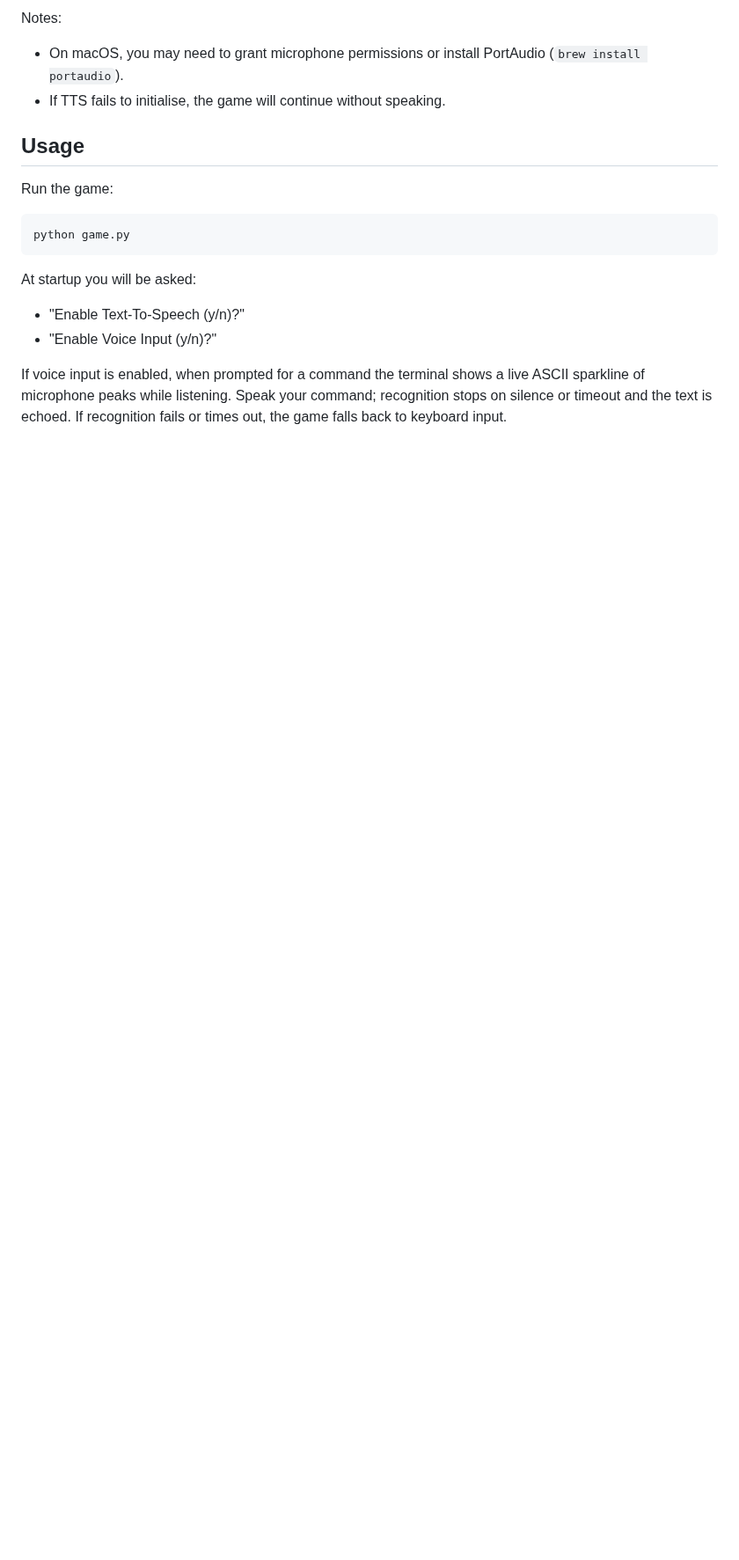
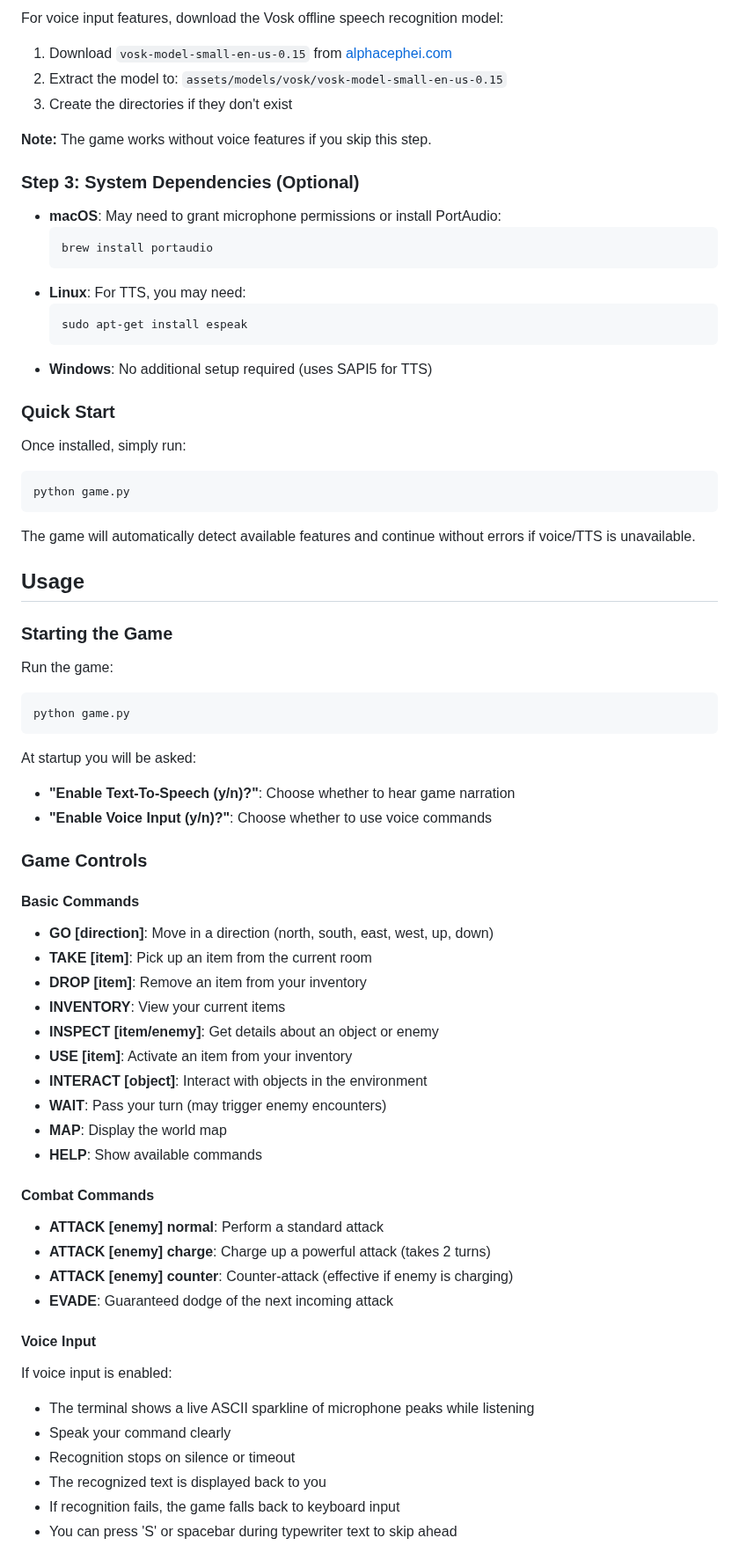
Before and after one commit to sambam60/wildrule, a Markdown page: README.md, the part around one of its changes. Shown at 88% size. Drawn GitHub-style; blank space fills up the shorter version.

````diff
--- a/README.md
+++ b/README.md
@@ -55,16 +64,73 @@ pip install pyttsx3 vosk sounddevice numpy
 
-Notes:
-- On macOS, you may need to grant microphone permissions or install PortAudio (`brew install portaudio`).
-- If TTS fails to initialise, the game will continue without speaking.
+For voice input features, download the Vosk offline speech recognition model:
+
+1. Download `vosk-model-small-en-us-0.15` from [alphacephei.com](https://alphacephei.com/vosk/models)
+2. Extract the model to: `assets/models/vosk/vosk-model-small-en-us-0.15`
+3. Create the directories if they don't exist
+
+**Note:** The game works without voice features if you skip this step.
+
+### Step 3: System Dependencies (Optional)
+
+- **macOS**: May need to grant microphone permissions or install PortAudio:
+  ```bash
+  brew install portaudio
+  ```
+- **Linux**: For TTS, you may need:
+  ```bash
+  sudo apt-get install espeak
+  ```
+- **Windows**: No additional setup required (uses SAPI5 for TTS)
+
+### Quick Start
+
+Once installed, simply run:
+```bash
+python game.py
+```
+
+The game will automatically detect available features and continue without errors if voice/TTS is unavailable.
 
 ## Usage
+
+### Starting the Game
+
 Run the game:
-```
+```bash
 python game.py
 ```
 
 At startup you will be asked:
-- "Enable Text-To-Speech (y/n)?"
-- "Enable Voice Input (y/n)?"
+- **"Enable Text-To-Speech (y/n)?"**: Choose whether to hear game narration
+- **"Enable Voice Input (y/n)?"**: Choose whether to use voice commands
 
-If voice input is enabled, when prompted for a command the terminal shows a live ASCII sparkline of microphone peaks while listening. Speak your command; recognition stops on silence or timeout and the text is echoed. If recognition fails or times out, the game falls back to keyboard input.
+### Game Controls
+
+#### Basic Commands
+- **GO [direction]**: Move in a direction (north, south, east, west, up, down)
+- **TAKE [item]**: Pick up an item from the current room
+- **DROP [item]**: Remove an item from your inventory
+- **INVENTORY**: View your current items
+- **INSPECT [item/enemy]**: Get details about an object or enemy
+- **USE [item]**: Activate an item from your inventory
+- **INTERACT [object]**: Interact with objects in the environment
+- **WAIT**: Pass your turn (may trigger enemy encounters)
+- **MAP**: Display the world map
+- **HELP**: Show available commands
+
+#### Combat Commands
+- **ATTACK [enemy] normal**: Perform a standard attack
+- **ATTACK [enemy] charge**: Charge up a powerful attack (takes 2 turns)
+- **ATTACK [enemy] counter**: Counter-attack (effective if enemy is charging)
+- **EVADE**: Guaranteed dodge of the next incoming attack
+
+#### Voice Input
+
+If voice input is enabled:
+- The terminal shows a live ASCII sparkline of microphone peaks while listening
+- Speak your command clearly
+- Recognition stops on silence or timeout
+- The recognized text is displayed back to you
+- If recognition fails, the game falls back to keyboard input
+- You can press 'S' or spacebar during typewriter text to skip ahead
+
````
Also changed, not shown: other parts of README.md (+104 -52 lines).
